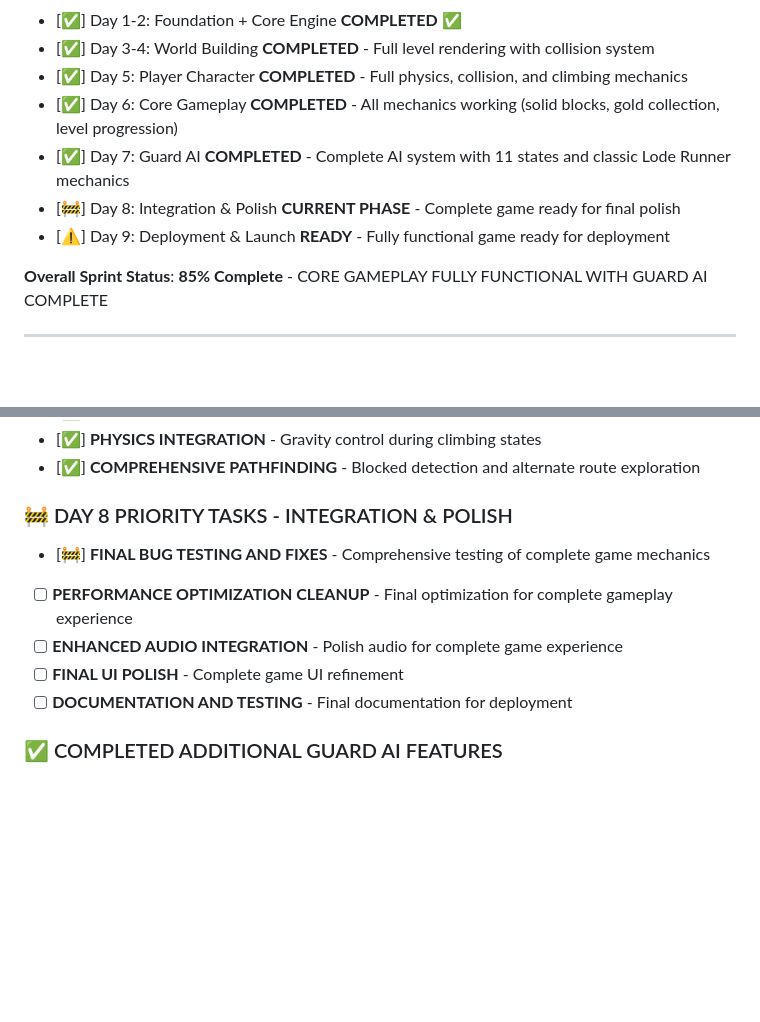
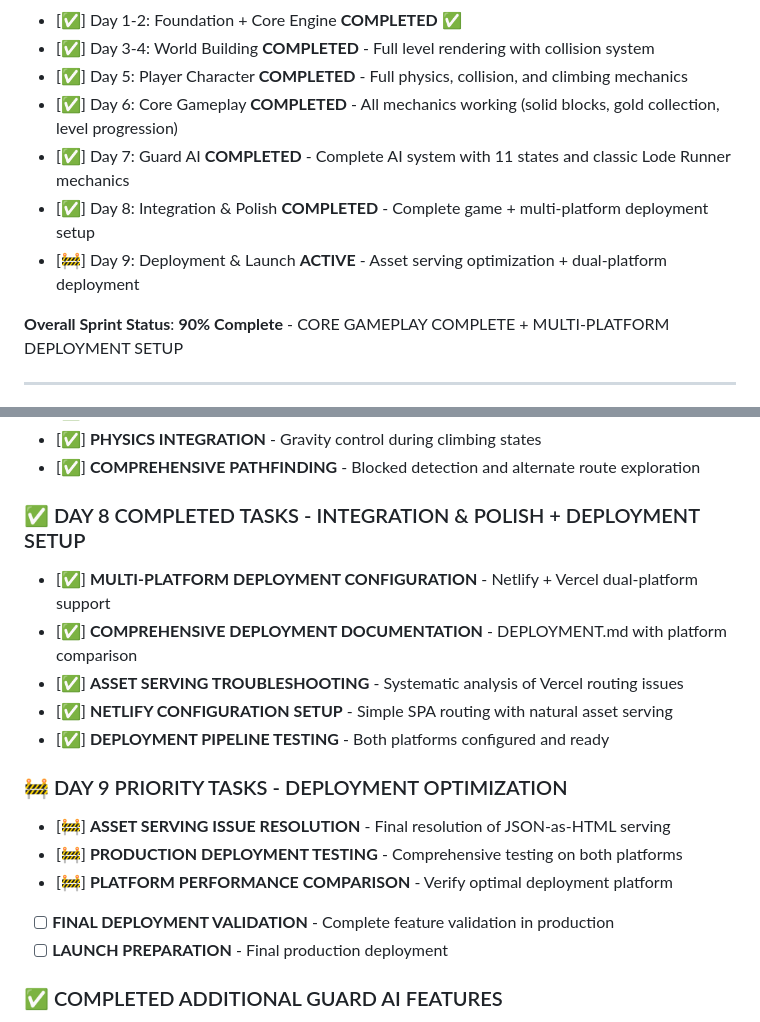
Before and after one commit to quboqin/loderunner-clone, a Markdown page: PROJECT_PROGRESS.md, 2 parts joined by grey strips. Rendered like a GitHub page; blank space fills up the shorter version.

```diff
--- a/PROJECT_PROGRESS.md
+++ b/PROJECT_PROGRESS.md
@@ -189,10 +192,10 @@
 - [✅] Day 5: Player Character **COMPLETED** - Full physics, collision, and climbing mechanics
 - [✅] Day 6: Core Gameplay **COMPLETED** - All mechanics working (solid blocks, gold collection, level progression)
 - [✅] Day 7: Guard AI **COMPLETED** - Complete AI system with 11 states and classic Lode Runner mechanics
-- [🚧] Day 8: Integration & Polish **CURRENT PHASE** - Complete game ready for final polish
-- [⚠️] Day 9: Deployment & Launch **READY** - Fully functional game ready for deployment
+- [✅] Day 8: Integration & Polish **COMPLETED** - Complete game + multi-platform deployment setup
+- [🚧] Day 9: Deployment & Launch **ACTIVE** - Asset serving optimization + dual-platform deployment
 
-**Overall Sprint Status**: **85% Complete** - CORE GAMEPLAY FULLY FUNCTIONAL WITH GUARD AI COMPLETE
+**Overall Sprint Status**: **90% Complete** - CORE GAMEPLAY COMPLETE + MULTI-PLATFORM DEPLOYMENT SETUP
 
 ---
 
@@ -251,12 +254,19 @@
 - [✅] **PHYSICS INTEGRATION** - Gravity control during climbing states
 - [✅] **COMPREHENSIVE PATHFINDING** - Blocked detection and alternate route exploration
 
-### 🚧 DAY 8 PRIORITY TASKS - INTEGRATION & POLISH
-- [🚧] **FINAL BUG TESTING AND FIXES** - Comprehensive testing of complete game mechanics
-- [ ] **PERFORMANCE OPTIMIZATION CLEANUP** - Final optimization for complete gameplay experience
-- [ ] **ENHANCED AUDIO INTEGRATION** - Polish audio for complete game experience
-- [ ] **FINAL UI POLISH** - Complete game UI refinement
-- [ ] **DOCUMENTATION AND TESTING** - Final documentation for deployment
+### ✅ DAY 8 COMPLETED TASKS - INTEGRATION & POLISH + DEPLOYMENT SETUP
+- [✅] **MULTI-PLATFORM DEPLOYMENT CONFIGURATION** - Netlify + Vercel dual-platform support
+- [✅] **COMPREHENSIVE DEPLOYMENT DOCUMENTATION** - DEPLOYMENT.md with platform comparison
+- [✅] **ASSET SERVING TROUBLESHOOTING** - Systematic analysis of Vercel routing issues
+- [✅] **NETLIFY CONFIGURATION SETUP** - Simple SPA routing with natural asset serving
+- [✅] **DEPLOYMENT PIPELINE TESTING** - Both platforms configured and ready
+
+### 🚧 DAY 9 PRIORITY TASKS - DEPLOYMENT OPTIMIZATION
+- [🚧] **ASSET SERVING ISSUE RESOLUTION** - Final resolution of JSON-as-HTML serving
+- [🚧] **PRODUCTION DEPLOYMENT TESTING** - Comprehensive testing on both platforms
+- [🚧] **PLATFORM PERFORMANCE COMPARISON** - Verify optimal deployment platform
+- [ ] **FINAL DEPLOYMENT VALIDATION** - Complete feature validation in production
+- [ ] **LAUNCH PREPARATION** - Final production deployment
 
 ### ✅ COMPLETED ADDITIONAL GUARD AI FEATURES
 - [✅] Advanced guard state management (patrol, chase, escape modes) - COMPLETE STATE MACHINE IMPLEMENTED
```
Also changed, not shown: other parts of PROJECT_PROGRESS.md (+42 -37 lines).
